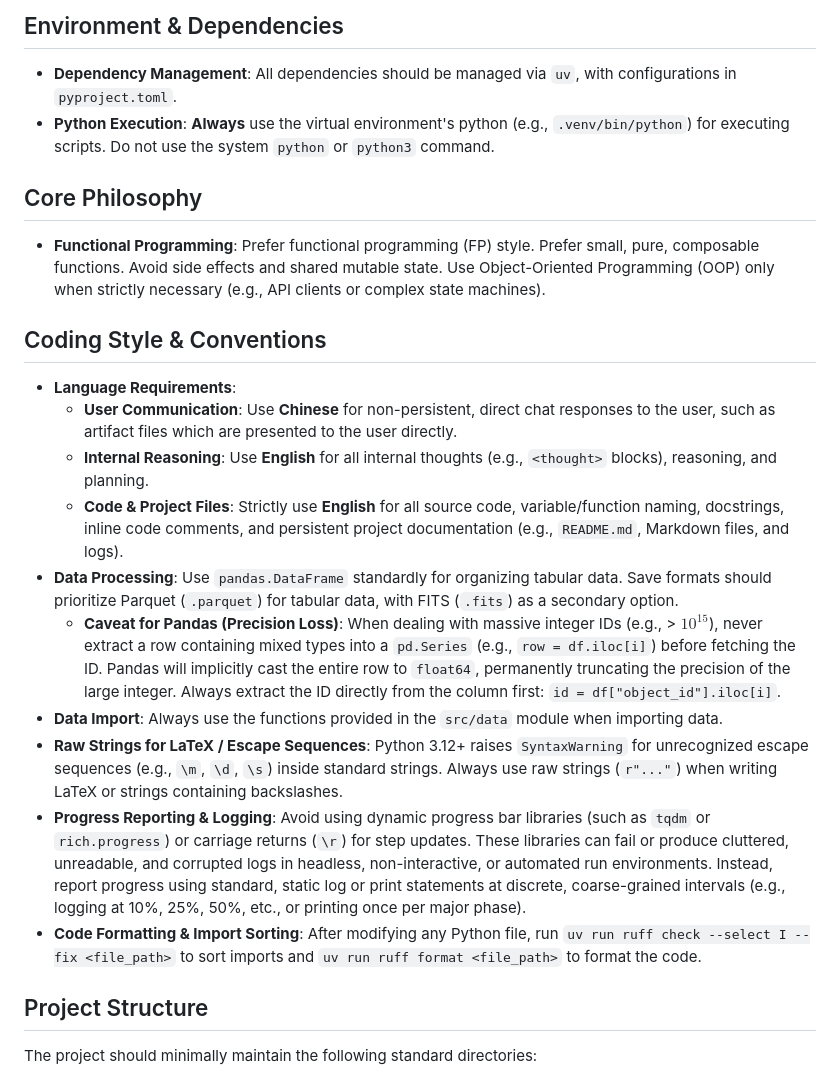
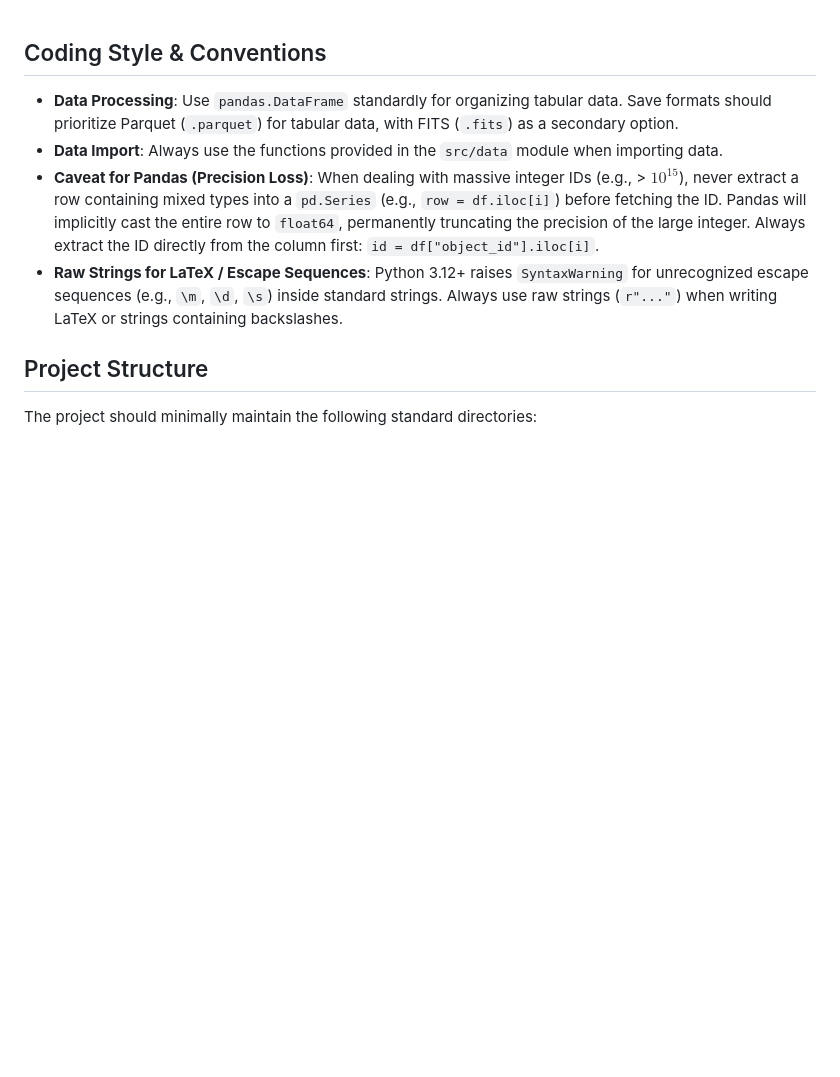
Before and after one commit to Straw674/hsc_wl, a Markdown page: AGENTS.md, the part around one of its changes. Drawn GitHub-style; blank space fills up the shorter version.

```diff
--- a/AGENTS.md
+++ b/AGENTS.md
@@ -1,25 +1,9 @@
-## Environment & Dependencies
-
-- **Dependency Management**: All dependencies should be managed via `uv`, with configurations in `pyproject.toml`.
-- **Python Execution**: **Always** use the virtual environment's python (e.g., `.venv/bin/python`) for executing scripts. Do not use the system `python` or `python3` command.
-
-## Core Philosophy
-
-- **Functional Programming**: Prefer functional programming (FP) style. Prefer small, pure, composable functions. Avoid side effects and shared mutable state. Use Object-Oriented Programming (OOP) only when strictly necessary (e.g., API clients or complex state machines).
-
 ## Coding Style & Conventions
 
-- **Language Requirements**:
-  - **User Communication**: Use **Chinese** for non-persistent, direct chat responses to the user, such as artifact files which are presented to the user directly.
-  - **Internal Reasoning**: Use **English** for all internal thoughts (e.g., `<thought>` blocks), reasoning, and planning.
-  - **Code & Project Files**: Strictly use **English** for all source code, variable/function naming, docstrings, inline code comments, and persistent project documentation (e.g., `README.md`, Markdown files, and logs).
 - **Data Processing**: Use `pandas.DataFrame` standardly for organizing tabular data. Save formats should prioritize Parquet (`.parquet`) for tabular data, with FITS (`.fits`) as a secondary option.
-  - **Caveat for Pandas (Precision Loss)**: When dealing with massive integer IDs (e.g., > $10^{15}$), never extract a row containing mixed types into a `pd.Series` (e.g., `row = df.iloc[i]`) before fetching the ID. Pandas will implicitly cast the entire row to `float64`, permanently truncating the precision of the large integer. Always extract the ID directly from the column first: `id = df["object_id"].iloc[i]`.
 - **Data Import**: Always use the functions provided in the `src/data` module when importing data.
+- **Caveat for Pandas (Precision Loss)**: When dealing with massive integer IDs (e.g., > $10^{15}$), never extract a row containing mixed types into a `pd.Series` (e.g., `row = df.iloc[i]`) before fetching the ID. Pandas will implicitly cast the entire row to `float64`, permanently truncating the precision of the large integer. Always extract the ID directly from the column first: `id = df["object_id"].iloc[i]`.
 - **Raw Strings for LaTeX / Escape Sequences**: Python 3.12+ raises `SyntaxWarning` for unrecognized escape sequences (e.g., `\m`, `\d`, `\s`) inside standard strings. Always use raw strings (`r"..."`) when writing LaTeX or strings containing backslashes.
-- **Progress Reporting & Logging**: Avoid using dynamic progress bar libraries (such as `tqdm` or `rich.progress`) or carriage returns (`\r`) for step updates. These libraries can fail or produce cluttered, unreadable, and corrupted logs in headless, non-interactive, or automated run environments. Instead, report progress using standard, static log or print statements at discrete, coarse-grained intervals (e.g., logging at 10%, 25%, 50%, etc., or printing once per major phase).
-- **Code Formatting & Import Sorting**: After modifying any Python file, run `uv run ruff check --select I --fix <file_path>` to sort imports and `uv run ruff format <file_path>` to format the code.
-
 ## Project Structure
 
 The project should minimally maintain the following standard directories:
```
Also changed, not shown: other parts of AGENTS.md (+0 -13 lines).
